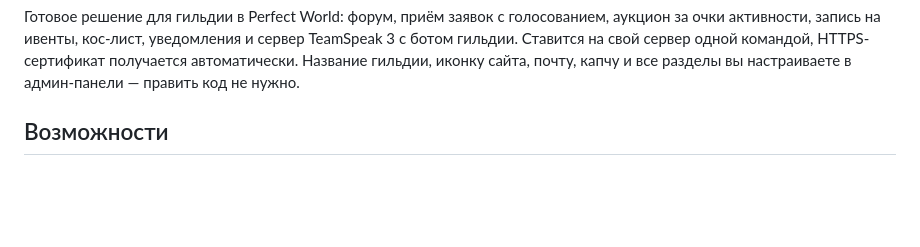
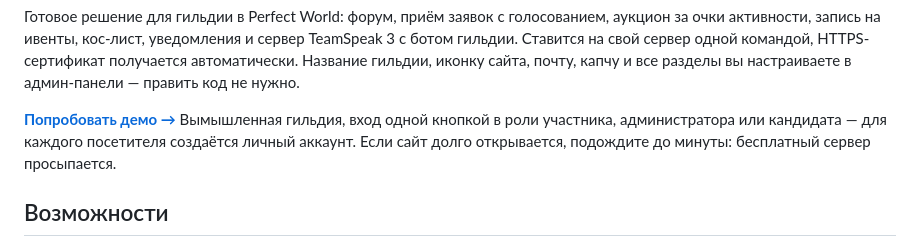
Before and after one commit to THEChrismoth/Perfect_World_guild_forum, a Markdown page: README.md, the part around one of its changes. GitHub-like rendering; blank space fills up the shorter version.

Commit message:
UPDATE: ссылка на демо в README (#5)
- ссылка на демо-сайт pw-guild-demo.onrender.com в меню вверху README и после описания проекта

Co-Authored-By: Claude Opus 5.5 <noreply@anthropic.com>

```diff
--- a/README.md
+++ b/README.md
@@ -30,6 +31,8 @@
 <br>
 
 Готовое решение для гильдии в Perfect World: форум, приём заявок с голосованием, аукцион за очки активности, запись на ивенты, кос-лист, уведомления и сервер TeamSpeak 3 с ботом гильдии. Ставится на свой сервер одной командой, HTTPS-сертификат получается автоматически. Название гильдии, иконку сайта, почту, капчу и все разделы вы настраиваете в админ-панели — править код не нужно.
+
+**[Попробовать демо →](https://pw-guild-demo.onrender.com)** Вымышленная гильдия, вход одной кнопкой в роли участника, администратора или кандидата — для каждого посетителя создаётся личный аккаунт. Если сайт долго открывается, подождите до минуты: бесплатный сервер просыпается.
 
 ## Возможности
 
```
Also changed, not shown: other parts of README.md (+1 -0 lines).
